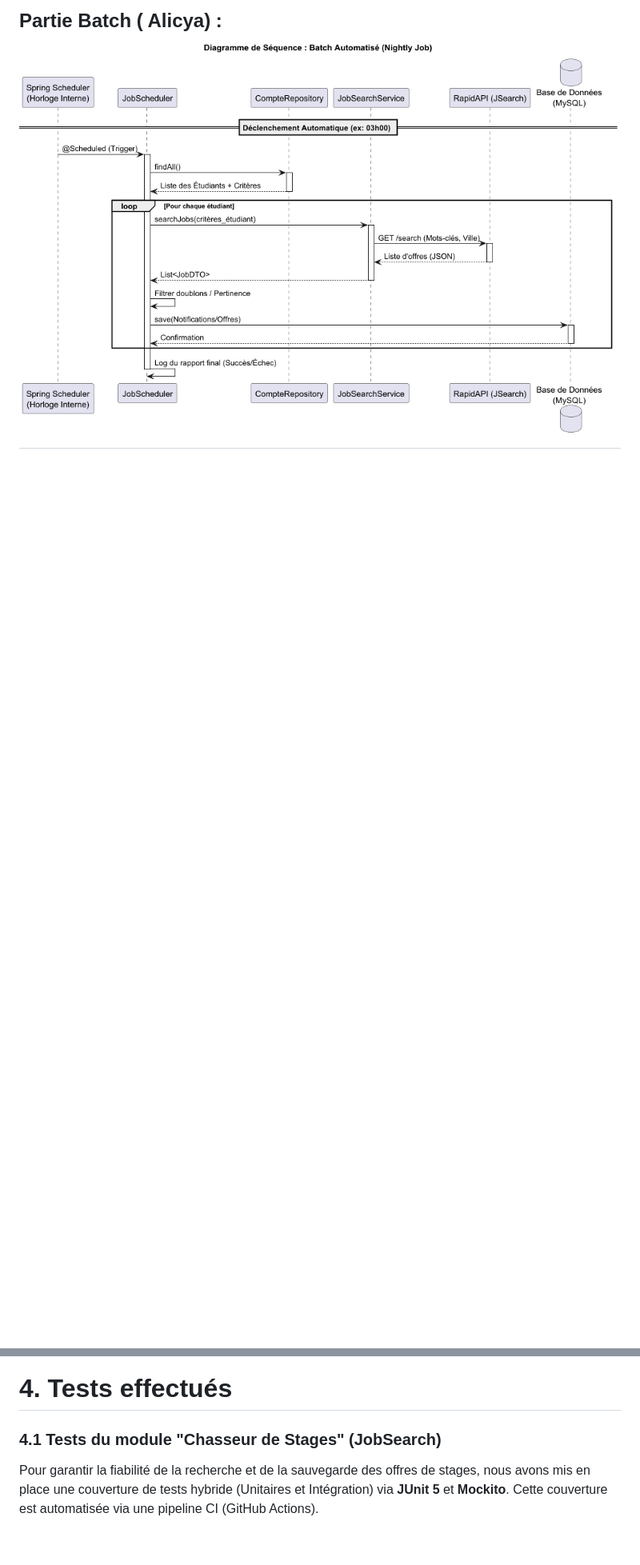
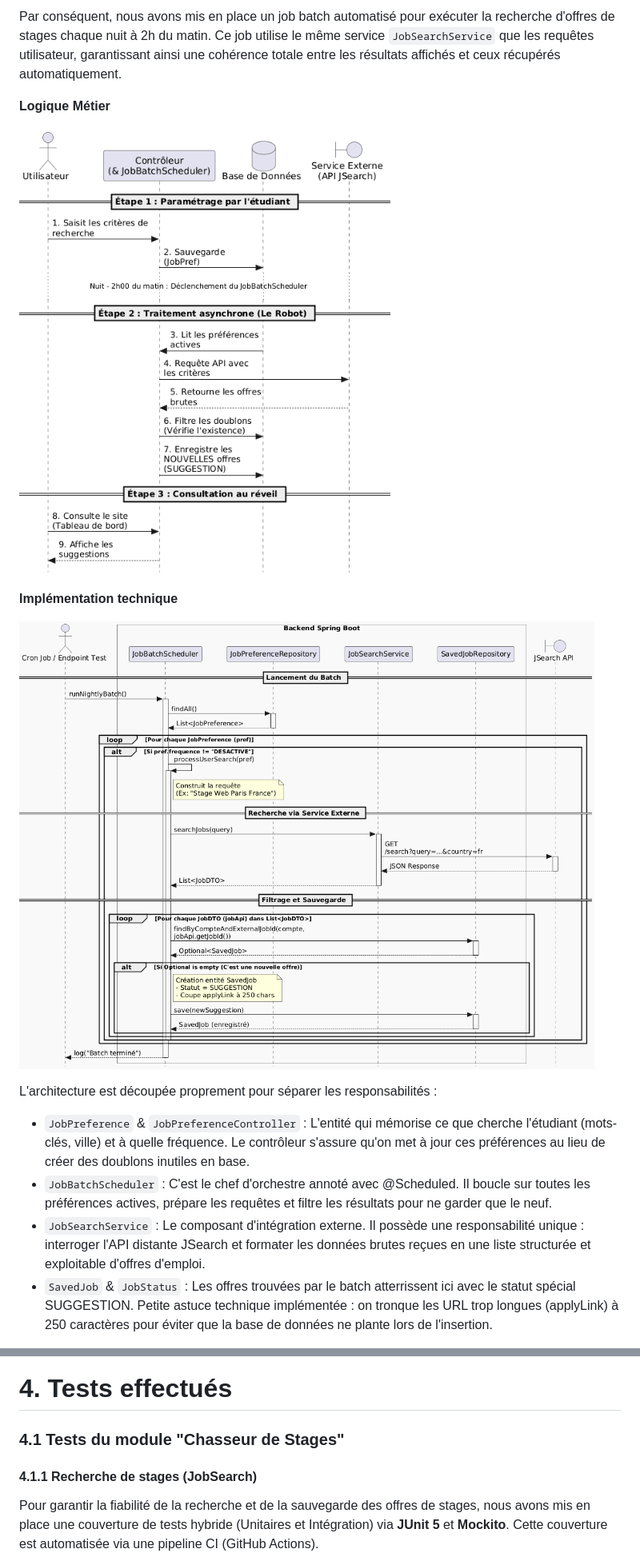
Before and after one commit to LynaBaouche/DevOps, a Markdown page: doc/documentation2.md, 2 parts joined by grey strips. Shown at 80% size. Rendered like a GitHub page; pictures changed too: doc/diagrammes_de_sequence/JobSearchBatch-Diagramme_de_Séquence___Batch_Automatisé__Nightly_Job_.png (deleted), doc/diagrammes_de_sequence/logique_batch.png (added), doc/diagrammes_de_sequence/technique_batch.png (added); blank space fills up the shorter version.

Commit message:
Documentation Batch

```diff
--- a/doc/documentation2.md
+++ b/doc/documentation2.md
@@ -64,3 +66,17 @@
 
-**Partie Batch ( Alicya) :**
-![JobSearchBatch-Diagramme_de_Séquence___Batch_Automatisé__Nightly_Job_.png](diagrammes_de_sequence/JobSearchBatch-Diagramme_de_S%C3%A9quence___Batch_Automatis%C3%A9__Nightly_Job_.png)
+Par conséquent, nous avons mis en place un job batch automatisé pour exécuter la recherche d'offres de stages chaque nuit à 2h du matin. Ce job utilise le même service `JobSearchService` que les requêtes utilisateur, garantissant ainsi une cohérence totale entre les résultats affichés et ceux récupérés automatiquement.
+
+**Logique Métier**
+
+![logique_batch.png](diagrammes_de_sequence/logique_batch.png)
+
+**Implémentation technique**
+
+![technique_batch.png](diagrammes_de_sequence/technique_batch.png)
+
+L'architecture est découpée proprement pour séparer les responsabilités :
+  * `JobPreference` & `JobPreferenceController` : L'entité qui mémorise ce que cherche l'étudiant (mots-clés, ville) et à quelle fréquence. Le contrôleur s'assure qu'on met à jour ces préférences au lieu de créer des doublons inutiles en base.
+  * `JobBatchScheduler` : C'est le chef d'orchestre annoté avec @Scheduled. Il boucle sur toutes les préférences actives, prépare les requêtes et filtre les résultats pour ne garder que le neuf.
+  * `JobSearchService` : Le composant d'intégration externe. Il possède une responsabilité unique : interroger l'API distante JSearch et formater les données brutes reçues en une liste structurée et exploitable d'offres d'emploi.
+  * `SavedJob` & `JobStatus` : Les offres trouvées par le batch atterrissent ici avec le statut spécial SUGGESTION. Petite astuce technique implémentée : on tronque les URL trop longues (applyLink) à 250 caractères pour éviter que la base de données ne plante lors de l'insertion.
+
@@ -152,7 +180,8 @@ Avant d'effectuer la recherche RAG, le système vérifie si la question correspo
 
 ---------------------------------------
 # **4. Tests effectués**
-### 4.1 Tests du module "Chasseur de Stages" (JobSearch)
+### 4.1 Tests du module "Chasseur de Stages"
+#### 4.1.1 Recherche de stages (JobSearch)
 
 Pour garantir la fiabilité de la recherche et de la sauvegarde des offres de stages, nous avons mis en place une couverture de tests hybride (Unitaires et Intégration) via **JUnit 5** et **Mockito**. Cette couverture est automatisée via une pipeline CI (GitHub Actions).
 
```
Also changed, not shown: other parts of doc/documentation2.md (+34 -3 lines), doc/diagrammes_de_sequence/JobSearch-Diagramme_de_Séquence___Recherche_de_Stages__Synchrone_.png (deleted).
